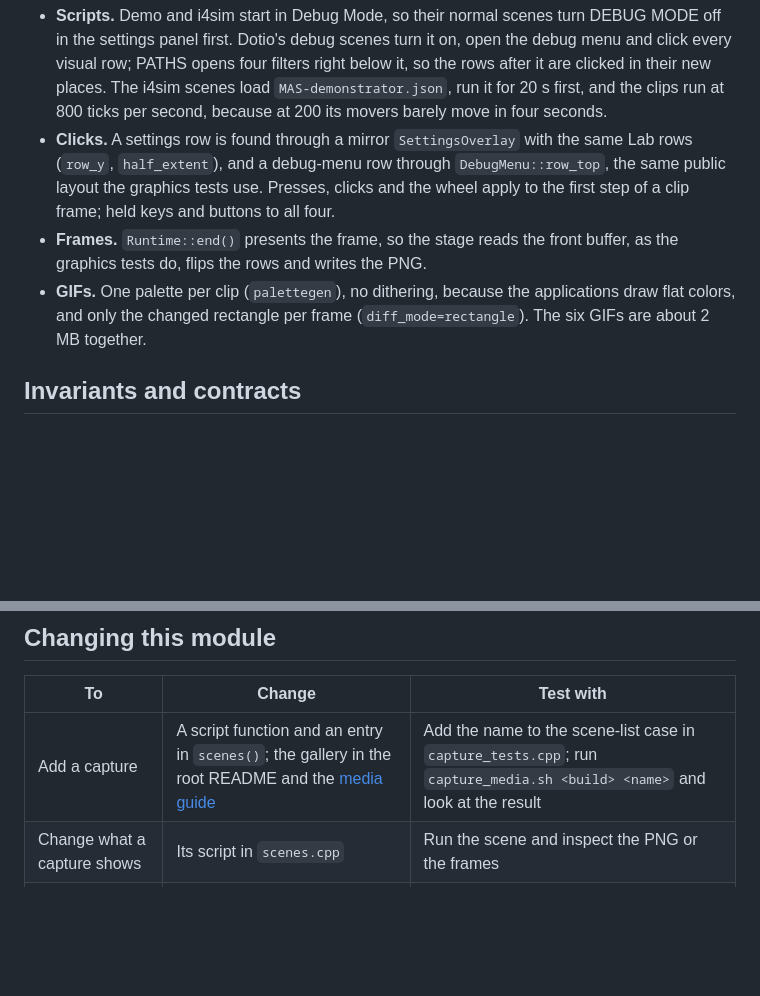
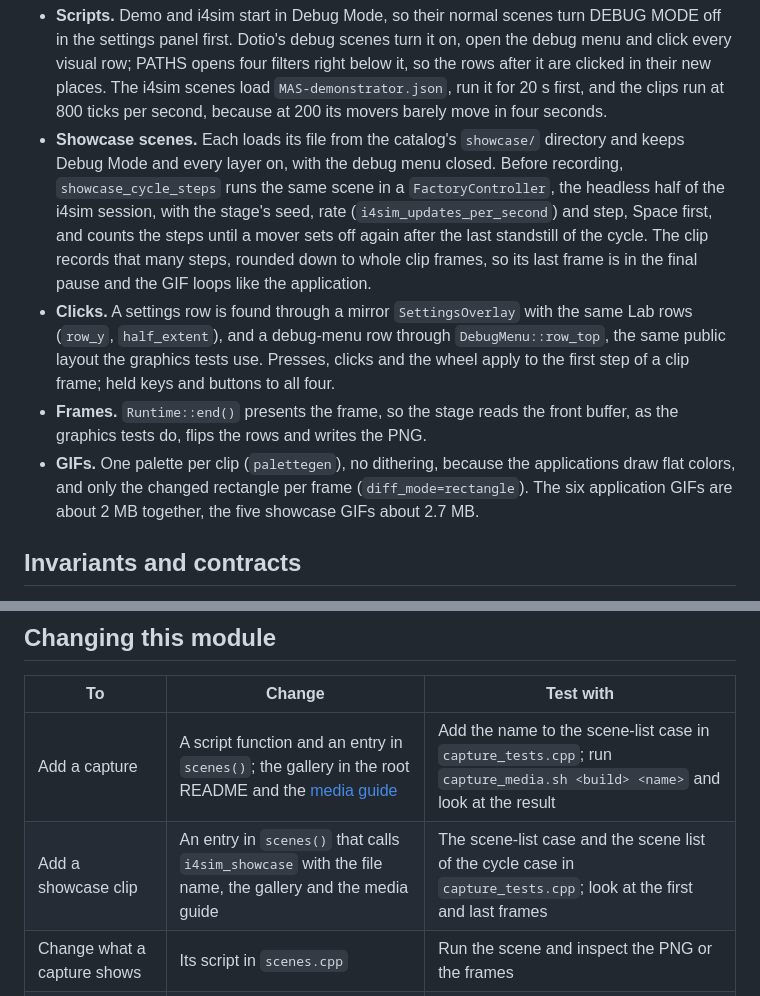
Before and after one commit to SMB-M87/Kinetra-Lab, a Markdown page: tools/capture/README.md, 2 parts joined by grey strips. GitHub-like rendering; blank space fills up the shorter version.

```diff
--- a/tools/capture/README.md
+++ b/tools/capture/README.md
@@ -84,9 +88,10 @@ sequenceDiagram
 *Takeaway:* every pixel comes from the applications' own drawing; the tool only chooses the input and the moment.
 
 - **Scripts.** Demo and i4sim start in Debug Mode, so their normal scenes turn DEBUG MODE off in the settings panel first. Dotio's debug scenes turn it on, open the debug menu and click every visual row; PATHS opens four filters right below it, so the rows after it are clicked in their new places. The i4sim scenes load `MAS-demonstrator.json`, run it for 20 s first, and the clips run at 800 ticks per second, because at 200 its movers barely move in four seconds.
+- **Showcase scenes.** Each loads its file from the catalog's `showcase/` directory and keeps Debug Mode and every layer on, with the debug menu closed. Before recording, `showcase_cycle_steps` runs the same scene in a `FactoryController`, the headless half of the i4sim session, with the stage's seed, rate (`i4sim_updates_per_second`) and step, Space first, and counts the steps until a mover sets off again after the last standstill of the cycle. The clip records that many steps, rounded down to whole clip frames, so its last frame is in the final pause and the GIF loops like the application.
 - **Clicks.** A settings row is found through a mirror `SettingsOverlay` with the same Lab rows (`row_y`, `half_extent`), and a debug-menu row through `DebugMenu::row_top`, the same public layout the graphics tests use. Presses, clicks and the wheel apply to the first step of a clip frame; held keys and buttons to all four.
 - **Frames.** `Runtime::end()` presents the frame, so the stage reads the front buffer, as the graphics tests do, flips the rows and writes the PNG.
-- **GIFs.** One palette per clip (`palettegen`), no dithering, because the applications draw flat colors, and only the changed rectangle per frame (`diff_mode=rectangle`). The six GIFs are about 2 MB together.
+- **GIFs.** One palette per clip (`palettegen`), no dithering, because the applications draw flat colors, and only the changed rectangle per frame (`diff_mode=rectangle`). The six application GIFs are about 2 MB together, the five showcase GIFs about 2.7 MB.
 
 ## Invariants and contracts
 
@@ -99,6 +104,7 @@ sequenceDiagram
 | To | Change | Test with |
 | --- | --- | --- |
 | Add a capture | A script function and an entry in `scenes()`; the gallery in the root README and the [media guide](../../docs/media/README.md) | Add the name to the scene-list case in `capture_tests.cpp`; run `capture_media.sh <build> <name>` and look at the result |
+| Add a showcase clip | An entry in `scenes()` that calls `i4sim_showcase` with the file name, the gallery and the media guide | The scene-list case and the scene list of the cycle case in `capture_tests.cpp`; look at the first and last frames |
 | Change what a capture shows | Its script in `scenes.cpp` | Run the scene and inspect the PNG or the frames |
 | Follow a changed menu or settings layout | The row constants at the top of `scenes.cpp`, or `SettingsRow` in `stage.h` | The smoke test, then a full refresh |
 
```
Also changed, not shown: other parts of tools/capture/README.md (+8 -4 lines), README.md (+10 -0 lines), docs/media/README.md (+4 -3 lines), docs/media/i4sim-showcase-corridor-passing-clip.gif (added), docs/media/i4sim-showcase-corridor-recovery-clip.gif (added), docs/media/i4sim-showcase-junction-crossing-clip.gif (added), docs/media/i4sim-showcase-predictive-passing-clip.gif (added), 8 other files.
